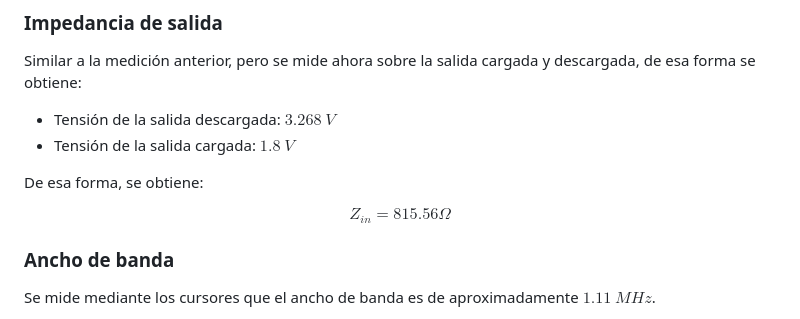
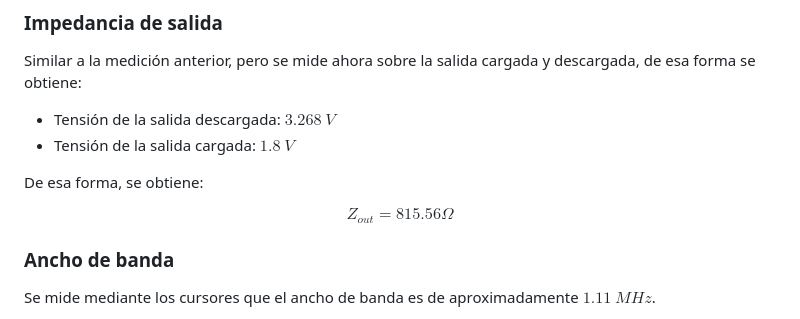
Before and after one commit to all5one-sudo/laboratorios_EA3, a Markdown page: TP1/README.md, the part around the change. Rendered like a GitHub page.

```diff
--- a/TP1/README.md
+++ b/TP1/README.md
@@ -43,7 +43,7 @@ Similar a la medición anterior, pero se mide ahora sobre la salida cargada y de
 De esa forma, se obtiene:
 
 $$
-Z_{in} = 815.56 \Omega
+Z_{out} = 815.56 \Omega
 $$
 
 ### Ancho de banda
```
